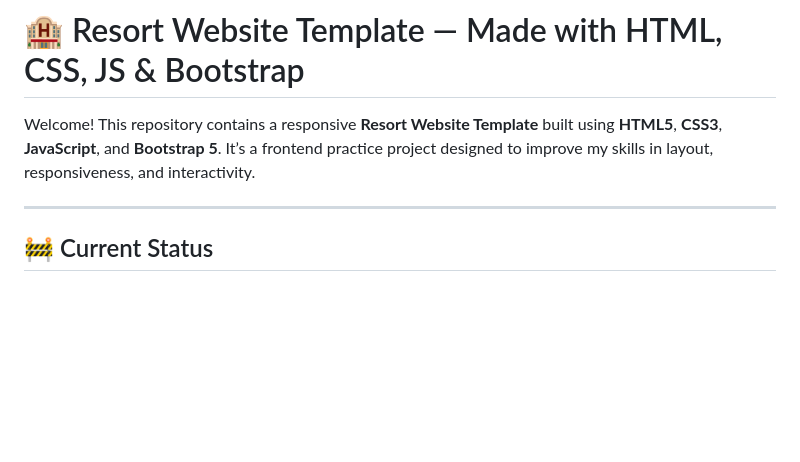
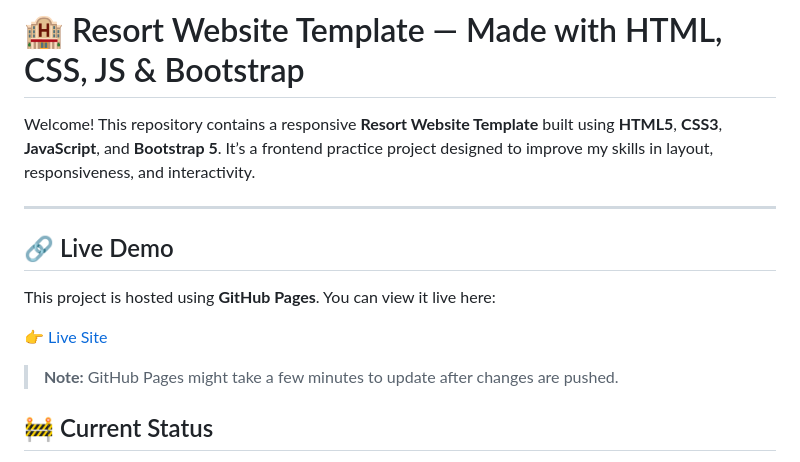
Before and after one commit to lucifer01430/ResortTemplate, a Markdown page: README.md, the part around the change. Rendered like a GitHub page; blank space fills up the shorter version.

```diff
--- a/README.md
+++ b/README.md
@@ -3,6 +3,15 @@
 Welcome! This repository contains a responsive **Resort Website Template** built using **HTML5**, **CSS3**, **JavaScript**, and **Bootstrap 5**. It’s a frontend practice project designed to improve my skills in layout, responsiveness, and interactivity.
 
 ---
+
+## 🔗 Live Demo
+
+This project is hosted using **GitHub Pages**. You can view it live here:
+
+👉 [Live Site](https://lucifer01430.github.io/ResortTemplate/)
+
+> **Note:** GitHub Pages might take a few minutes to update after changes are pushed.
+
 
 ## 🚧 Current Status
 
```
